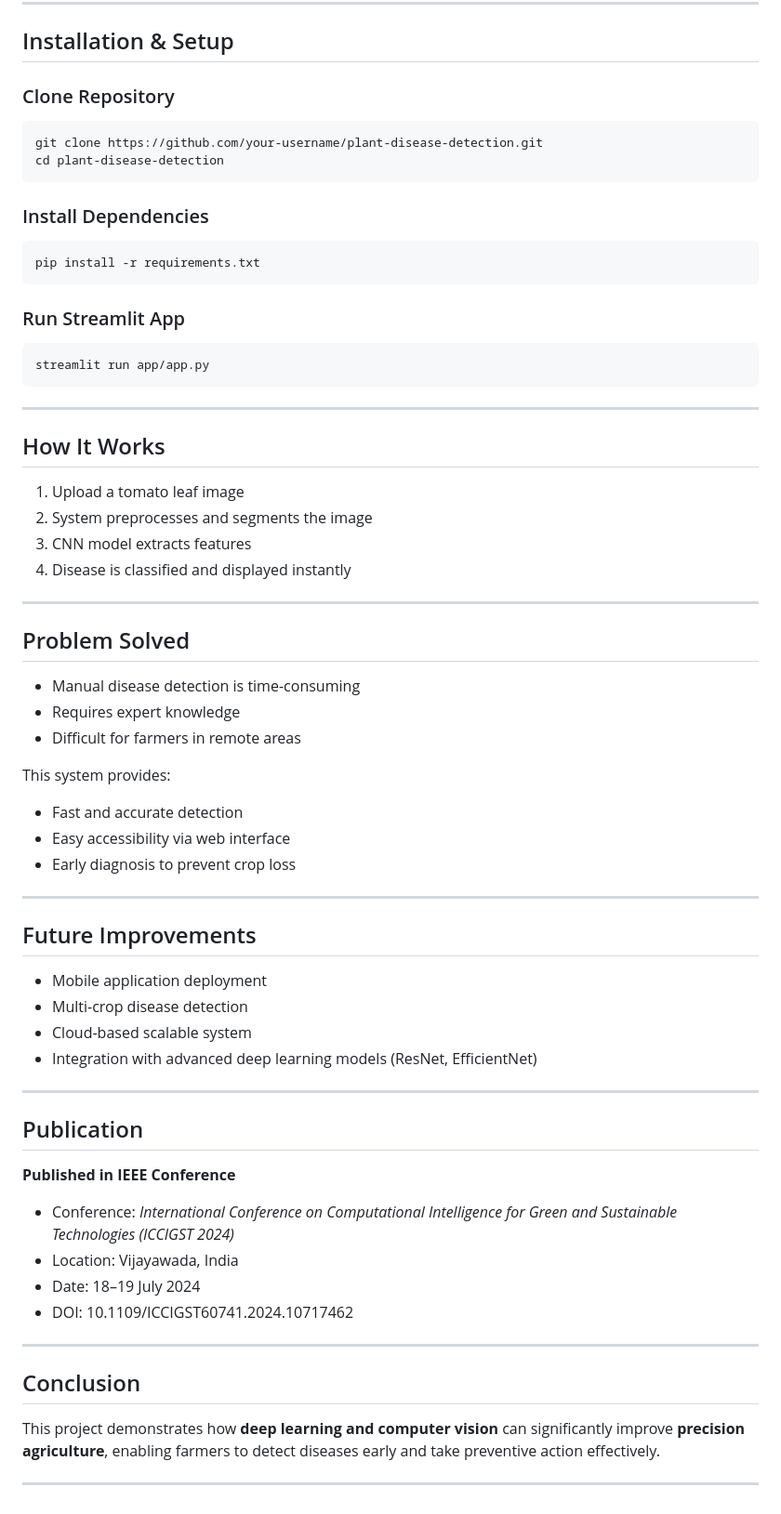
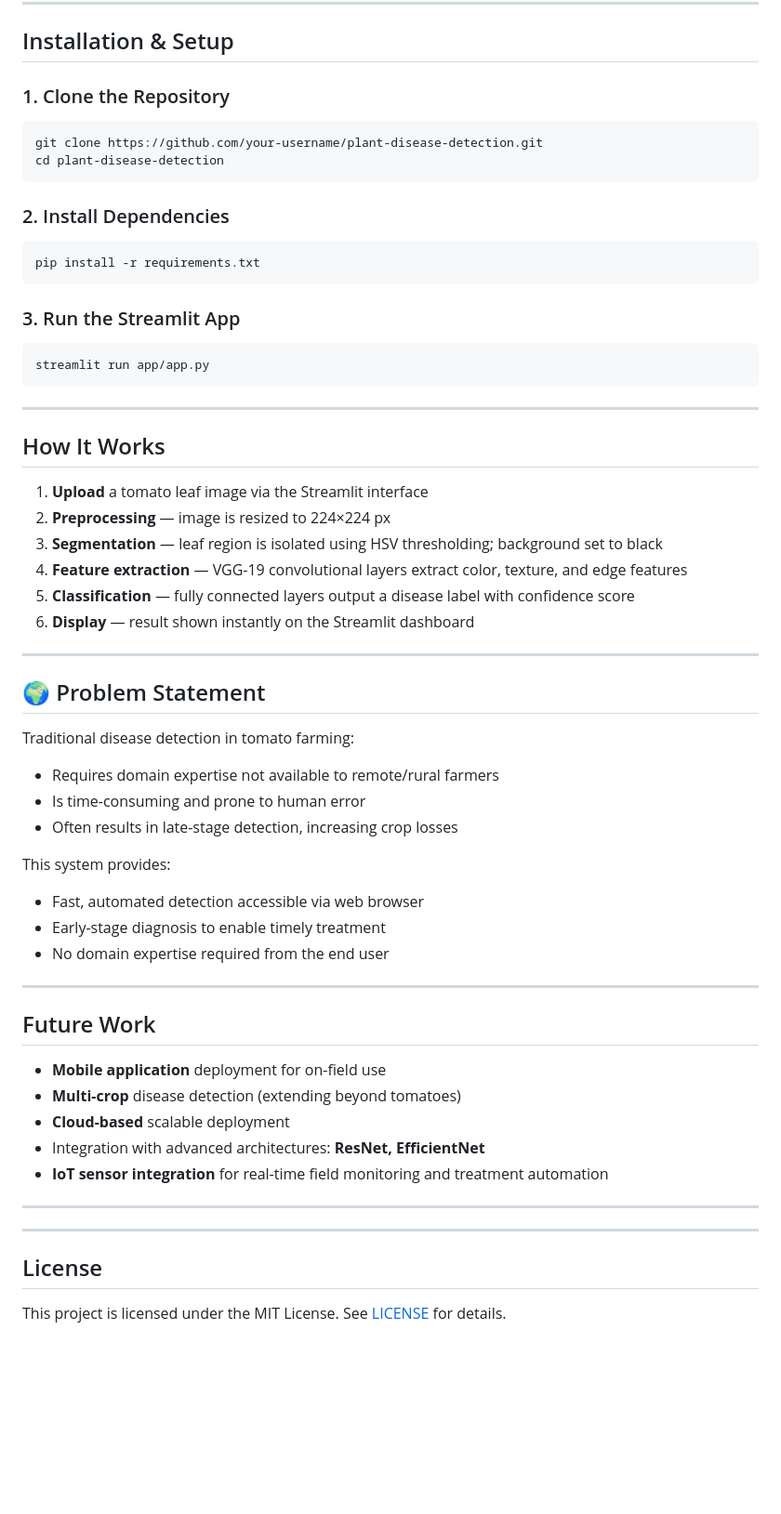
Before and after one commit to soorajnikam/Plant-Disease-detection-using-VGG-19, a Markdown page: README.md, the part around one of its changes. Shown at 93% size. Rendered like a GitHub page; blank space fills up the shorter version.

````diff
--- a/README.md
+++ b/README.md
@@ -110,20 +159,20 @@ plant-disease-detection/
 
 ##  Installation & Setup
 
-###  Clone Repository
+### 1. Clone the Repository
 
 ```bash
 git clone https://github.com/your-username/plant-disease-detection.git
 cd plant-disease-detection
 ```
 
-### Install Dependencies
+### 2. Install Dependencies
 
 ```bash
 pip install -r requirements.txt
 ```
 
-###  Run Streamlit App
+### 3. Run the Streamlit App
 
 ```bash
 streamlit run app/app.py
@@ -133,49 +182,42 @@ streamlit run app/app.py
 
 ##  How It Works
 
-1. Upload a tomato leaf image
-2. System preprocesses and segments the image
-3. CNN model extracts features
-4. Disease is classified and displayed instantly
+1. **Upload** a tomato leaf image via the Streamlit interface
+2. **Preprocessing** — image is resized to 224×224 px
+3. **Segmentation** — leaf region is isolated using HSV thresholding; background set to black
+4. **Feature extraction** — VGG-19 convolutional layers extract color, texture, and edge features
+5. **Classification** — fully connected layers output a disease label with confidence score
+6. **Display** — result shown instantly on the Streamlit dashboard
 
 ---
 
-##  Problem Solved
+## 🌍 Problem Statement
 
-*  Manual disease detection is time-consuming
-*  Requires expert knowledge
-*  Difficult for farmers in remote areas
+Traditional disease detection in tomato farming:
+- Requires domain expertise not available to remote/rural farmers
+- Is time-consuming and prone to human error
+- Often results in late-stage detection, increasing crop losses
 
- This system provides:
-
-* Fast and accurate detection
-* Easy accessibility via web interface
-* Early diagnosis to prevent crop loss
+This system provides:
+-  Fast, automated detection accessible via web browser
+-  Early-stage diagnosis to enable timely treatment
+-  No domain expertise required from the end user
 
 ---
 
-##  Future Improvements
+##  Future Work
 
-*  Mobile application deployment
-*  Multi-crop disease detection
-*  Cloud-based scalable system
-*  Integration with advanced deep learning models (ResNet, EfficientNet)
+-  **Mobile application** deployment for on-field use
+-  **Multi-crop** disease detection (extending beyond tomatoes)
+-  **Cloud-based** scalable deployment
+-  Integration with advanced architectures: **ResNet, EfficientNet**
+-  **IoT sensor integration** for real-time field monitoring and treatment automation
 
 ---
 
-##  Publication
-
- **Published in IEEE Conference**
-
-* Conference: *International Conference on Computational Intelligence for Green and Sustainable Technologies (ICCIGST 2024)*
-*  Location: Vijayawada, India
-*  Date: 18–19 July 2024
-*  DOI: 10.1109/ICCIGST60741.2024.10717462
 
 ---
 
-##  Conclusion
+##  License
 
-This project demonstrates how **deep learning and computer vision** can significantly improve **precision agriculture**, enabling farmers to detect diseases early and take preventive action effectively.
-
----
+This project is licensed under the MIT License. See [LICENSE](LICENSE) for details.
````
Also changed, not shown: other parts of README.md (+115 -66 lines).
